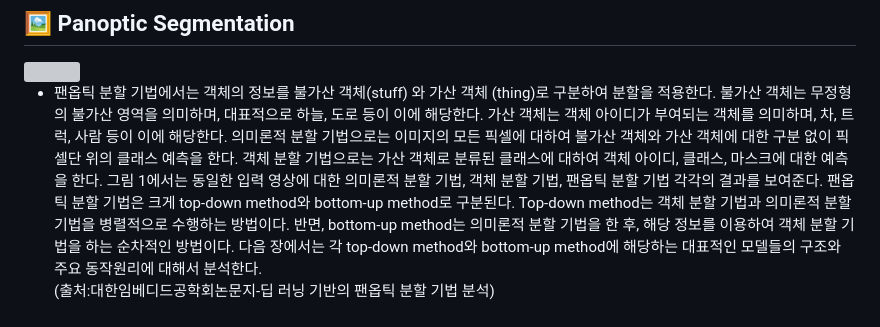
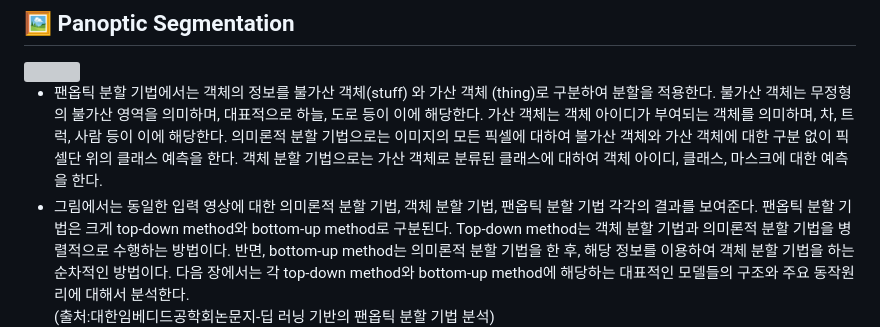
Before and after one commit to 2022-SMHRD-SW-DataDesign-1/wd, a Markdown page: README.md, the part around one of its changes. Drawn GitHub-style; grey boxes are pictures that could not be loaded.

```diff
--- a/README.md
+++ b/README.md
@@ -16,8 +16,8 @@
 
 * 팬옵틱 분할 기법에서는 객체의 정보를 불가산 객체(stuff) 와 가산 객체 (thing)로 구분하여 분할을 적용한다.
 불가산 객체는 무정형의 불가산 영역을 의미하며, 대표적으로 하늘, 도로 등이 이에 해당한다. 가산 객체는 객체 아이디가 부여되는 객체를 의미하며, 차, 트럭, 사람 등이 이에 해당한다.
-의미론적 분할 기법으로는 이미지의 모든 픽셀에 대하여 불가산 객체와 가산 객체에 대한 구분 없이 픽셀단 위의 클래스 예측을 한다. 객체 분할 기법으로는 가산 객체로 분류된 클래스에 대하여 객체 아이디, 클래스, 마스크에
-대한 예측을 한다. 그림 1에서는 동일한 입력 영상에 대한 의미론적 분할 기법, 객체 분할 기법, 팬옵틱 분할 기법 각각의 결과를 보여준다.
+의미론적 분할 기법으로는 이미지의 모든 픽셀에 대하여 불가산 객체와 가산 객체에 대한 구분 없이 픽셀단 위의 클래스 예측을 한다. 객체 분할 기법으로는 가산 객체로 분류된 클래스에 대하여 객체 아이디, 클래스, 마스크에 대한 예측을 한다.
+* 그림에서는 동일한 입력 영상에 대한 의미론적 분할 기법, 객체 분할 기법, 팬옵틱 분할 기법 각각의 결과를 보여준다.
 팬옵틱 분할 기법은 크게 top-down method와 bottom-up method로 구분된다. Top-down method는 객체 분할 기법과 의미론적 분할 기법을 병렬적으로 수행하는 방법이다.
 반면, bottom-up method는 의미론적 분할 기법을 한 후, 해당 정보를 이용하여 객체 분할 기법을 하는 순차적인 방법이다. 다음 장에서는 각 top-down method와 bottom-up method에 해당하는 대표적인 모델들의 구조와 주요 동작원리에 대해서 분석한다.
 <br>(출처:대한임베디드공학회논문지-딥 러닝 기반의 팬옵틱 분할 기법 분석)
```
Also changed, not shown: other parts of README.md (+4 -4 lines).
